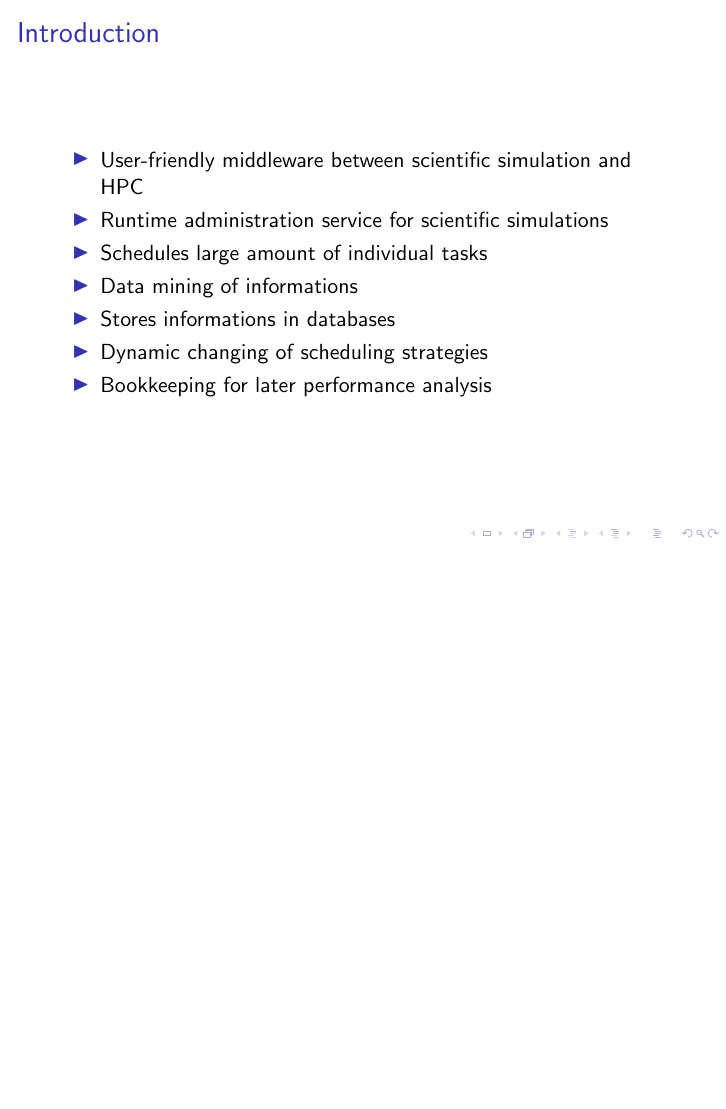
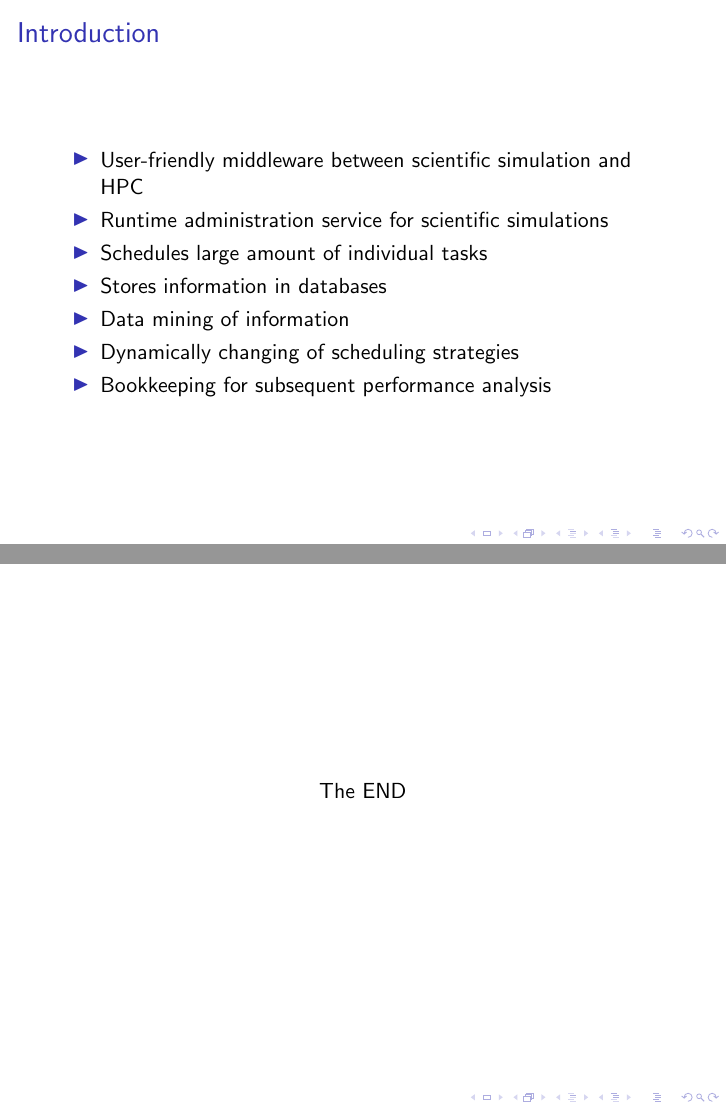
Before and after one commit to ardkastrati/Dynamic-Scheduler, LaTeX slides (docs/specification_presentation/specification_presentation.tex): page 11 of 33 before the commit and pages 11 and 34 of 34 after it, the two joined at a grey line, the shorter picture padded with empty space. Compiled offline with pdfLaTeX; a LaTeX package or settings file that is missing is left out.

Commit message:
spelling mistakes corrected

```diff
--- a/docs/specification_presentation/specification_presentation.tex
+++ b/docs/specification_presentation/specification_presentation.tex
@@ -86,13 +86,13 @@
 			\pause
 			\item Schedules large amount of individual tasks
 			\pause
-			\item Data mining of informations
+			\item Stores information in databases
 			\pause
-			\item Stores informations in databases
+			\item Data mining of information
 			\pause
-			\item Dynamic changing of scheduling strategies
+			\item Dynamically changing of scheduling strategies
 			\pause
-			\item Bookkeeping for later performance analysis
+			\item Bookkeeping for subsequent performance analysis
 		\end{itemize}
 	\end{frame}
 
@@ -203,4 +203,10 @@
 		\end{center}
 	\end{frame}
 
+	\begin{frame}
+		\begin{center}
+			The END
+		\end{center}
+	\end{frame}
+
 \end{document}
```
Also changed, not shown: docs/specification_presentation/specification_presentation.tex (6 more changed lines).
